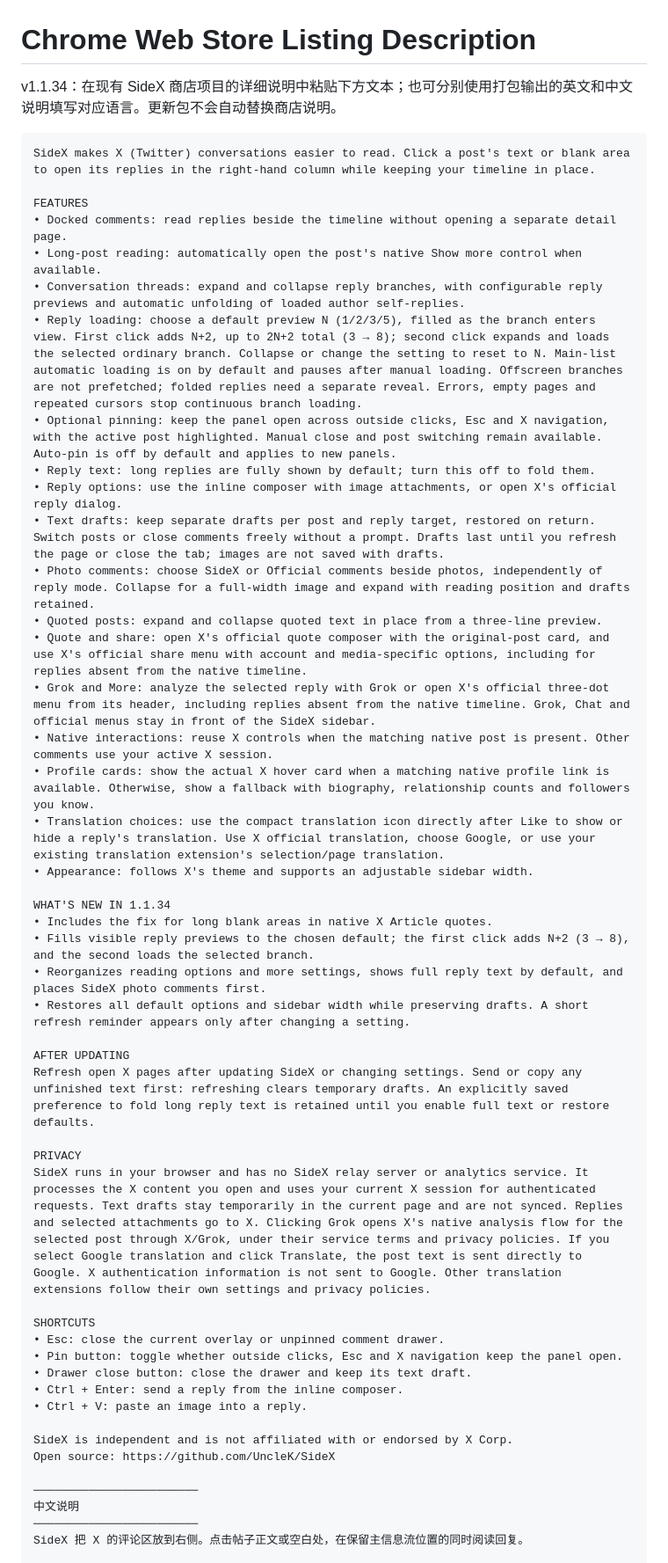
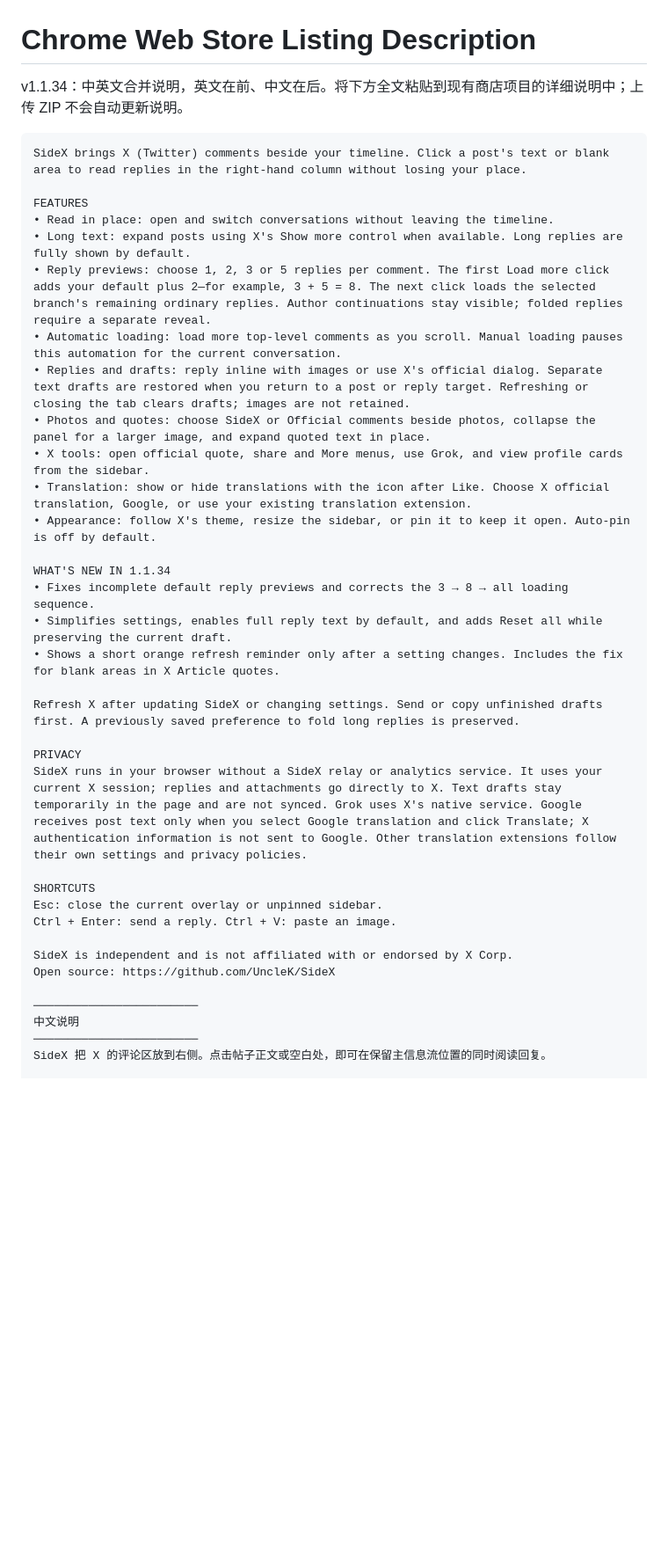
Before and after one commit to UncleK/SideX, a Markdown page: docs/STORE_LISTING.md, the part around one of its changes. Shown at 88% size. Rendered like a GitHub page; blank space fills up the shorter version.

Commit message:
docs: simplify combined bilingual store listing

````diff
--- a/docs/STORE_LISTING.md
+++ b/docs/STORE_LISTING.md
@@ -1,46 +1,34 @@
 # Chrome Web Store Listing Description
 
-v1.1.34：在现有 SideX 商店项目的详细说明中粘贴下方文本；也可分别使用打包输出的英文和中文说明填写对应语言。更新包不会自动替换商店说明。
+v1.1.34：中英文合并说明，英文在前、中文在后。将下方全文粘贴到现有商店项目的详细说明中；上传 ZIP 不会自动更新说明。
 
 ```text
-SideX makes X (Twitter) conversations easier to read. Click a post's text or blank area to open its replies in the right-hand column while keeping your timeline in place.
+SideX brings X (Twitter) comments beside your timeline. Click a post's text or blank area to read replies in the right-hand column without losing your place.
 
 FEATURES
-• Docked comments: read replies beside the timeline without opening a separate detail page.
-• Long-post reading: automatically open the post's native Show more control when available.
-• Conversation threads: expand and collapse reply branches, with configurable reply previews and automatic unfolding of loaded author self-replies.
-• Reply loading: choose a default preview N (1/2/3/5), filled as the branch enters view. First click adds N+2, up to 2N+2 total (3 → 8); second click expands and loads the selected ordinary branch. Collapse or change the setting to reset to N. Main-list automatic loading is on by default and pauses after manual loading. Offscreen branches are not prefetched; folded replies need a separate reveal. Errors, empty pages and repeated cursors stop continuous branch loading.
-• Optional pinning: keep the panel open across outside clicks, Esc and X navigation, with the active post highlighted. Manual close and post switching remain available. Auto-pin is off by default and applies to new panels.
-• Reply text: long replies are fully shown by default; turn this off to fold them.
-• Reply options: use the inline composer with image attachments, or open X's official reply dialog.
-• Text drafts: keep separate drafts per post and reply target, restored on return. Switch posts or close comments freely without a prompt. Drafts last until you refresh the page or close the tab; images are not saved with drafts.
-• Photo comments: choose SideX or Official comments beside photos, independently of reply mode. Collapse for a full-width image and expand with reading position and drafts retained.
-• Quoted posts: expand and collapse quoted text in place from a three-line preview.
-• Quote and share: open X's official quote composer with the original-post card, and use X's official share menu with account and media-specific options, including for replies absent from the native timeline.
-• Grok and More: analyze the selected reply with Grok or open X's official three-dot menu from its header, including replies absent from the native timeline. Grok, Chat and official menus stay in front of the SideX sidebar.
-• Native interactions: reuse X controls when the matching native post is present. Other comments use your active X session.
-• Profile cards: show the actual X hover card when a matching native profile link is available. Otherwise, show a fallback with biography, relationship counts and followers you know.
-• Translation choices: use the compact translation icon directly after Like to show or hide a reply's translation. Use X official translation, choose Google, or use your existing translation extension's selection/page translation.
-• Appearance: follows X's theme and supports an adjustable sidebar width.
+• Read in place: open and switch conversations without leaving the timeline.
+• Long text: expand posts using X's Show more control when available. Long replies are fully shown by default.
+• Reply previews: choose 1, 2, 3 or 5 replies per comment. The first Load more click adds your default plus 2—for example, 3 + 5 = 8. The next click loads the selected branch's remaining ordinary replies. Author continuations stay visible; folded replies require a separate reveal.
+• Automatic loading: load more top-level comments as you scroll. Manual loading pauses this automation for the current conversation.
+• Replies and drafts: reply inline with images or use X's official dialog. Separate text drafts are restored when you return to a post or reply target. Refreshing or closing the tab clears drafts; images are not retained.
+• Photos and quotes: choose SideX or Official comments beside photos, collapse the panel for a larger image, and expand quoted text in place.
+• X tools: open official quote, share and More menus, use Grok, and view profile cards from the sidebar.
+• Translation: show or hide translations with the icon after Like. Choose X official translation, Google, or use your existing translation extension.
+• Appearance: follow X's theme, resize the sidebar, or pin it to keep it open. Auto-pin is off by default.
 
 WHAT'S NEW IN 1.1.34
-• Includes the fix for long blank areas in native X Article quotes.
-• Fills visible reply previews to the chosen default; the first click adds N+2 (3 → 8), and the second loads the selected branch.
-• Reorganizes reading options and more settings, shows full reply text by default, and places SideX photo comments first.
-• Restores all default options and sidebar width while preserving drafts. A short refresh reminder appears only after changing a setting.
+• Fixes incomplete default reply previews and corrects the 3 → 8 → all loading sequence.
+• Simplifies settings, enables full reply text by default, and adds Reset all while preserving the current draft.
+• Shows a short orange refresh reminder only after a setting changes. Includes the fix for blank areas in X Article quotes.
 
-AFTER UPDATING
-Refresh open X pages after updating SideX or changing settings. Send or copy any unfinished text first: refreshing clears temporary drafts. An explicitly saved preference to fold long reply text is retained until you enable full text or restore defaults.
+Refresh X after updating SideX or changing settings. Send or copy unfinished drafts first. A previously saved preference to fold long replies is preserved.
 
 PRIVACY
-SideX runs in your browser and has no SideX relay server or analytics service. It processes the X content you open and uses your current X session for authenticated requests. Text drafts stay temporarily in the current page and are not synced. Replies and selected attachments go to X. Clicking Grok opens X's native analysis flow for the selected post through X/Grok, under their service terms and privacy policies. If you select Google translation and click Translate, the post text is sent directly to Google. X authentication information is not sent to Google. Other translation extensions follow their own settings and privacy policies.
+SideX runs in your browser without a SideX relay or analytics service. It uses your current X session; replies and attachments go directly to X. Text drafts stay temporarily in the page and are not synced. Grok uses X's native service. Google receives post text only when you select Google translation and click Translate; X authentication information is not sent to Google. Other translation extensions follow their own settings and privacy policies.
 
 SHORTCUTS
-• Esc: close the current overlay or unpinned comment drawer.
-• Pin button: toggle whether outside clicks, Esc and X navigation keep the panel open.
-• Drawer close button: close the drawer and keep its text draft.
-• Ctrl + Enter: send a reply from the inline composer.
-• Ctrl + V: paste an image into a reply.
+Esc: close the current overlay or unpinned sidebar.
+Ctrl + Enter: send a reply. Ctrl + V: paste an image.
 
 SideX is independent and is not affiliated with or endorsed by X Corp.
 Open source: https://github.com/UncleK/SideX
@@ -48,6 +36,6 @@ Open source: https://github.com/UncleK/SideX
 ────────────────────────
 中文说明
 ────────────────────────
-SideX 把 X 的评论区放到右侧。点击帖子正文或空白处，在保留主信息流位置的同时阅读回复。
+SideX 把 X 的评论区放到右侧。点击帖子正文或空白处，即可在保留主信息流位置的同时阅读回复。
 
 主要功能
````
Also changed, not shown: other parts of docs/STORE_LISTING.md (+18 -24 lines).
